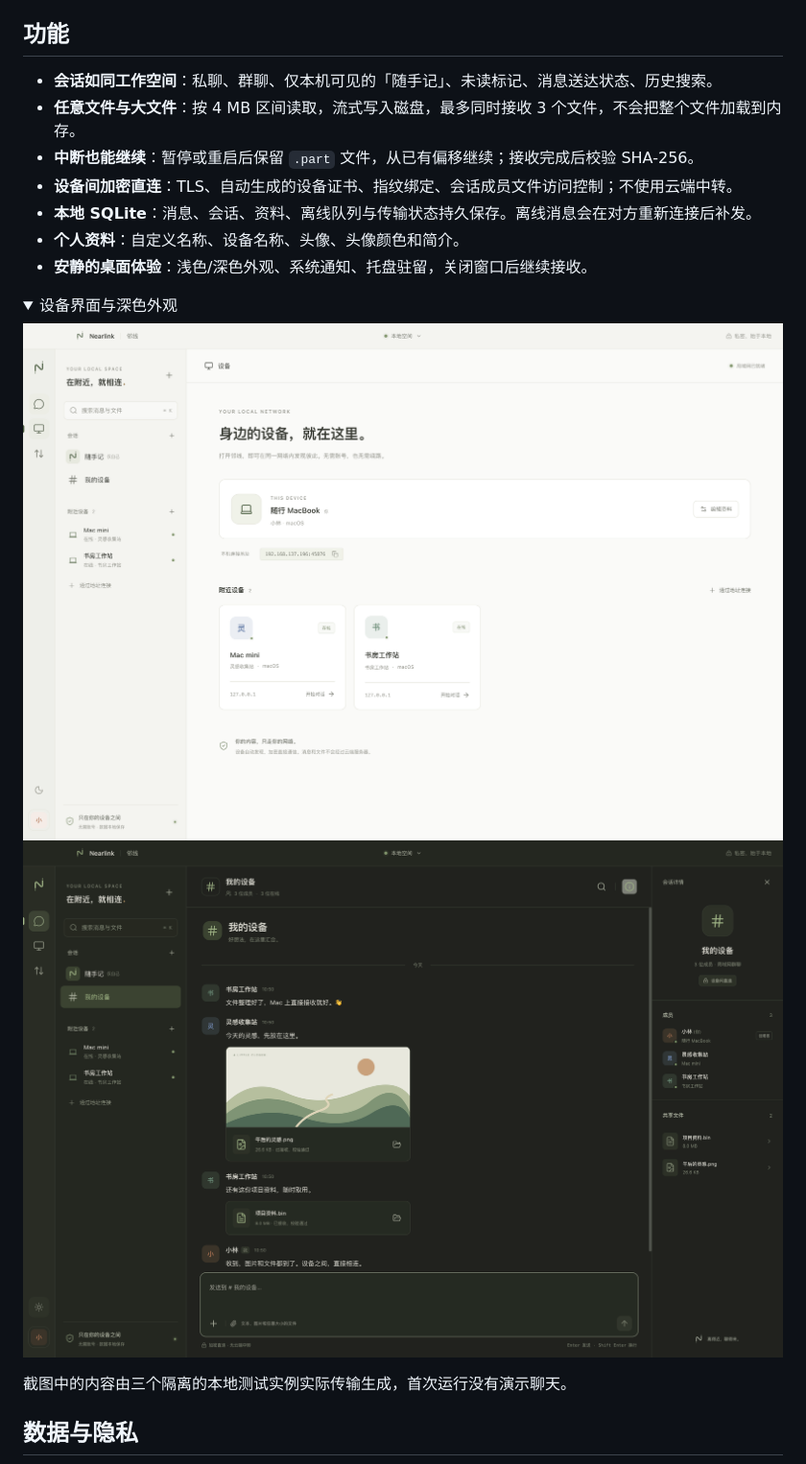
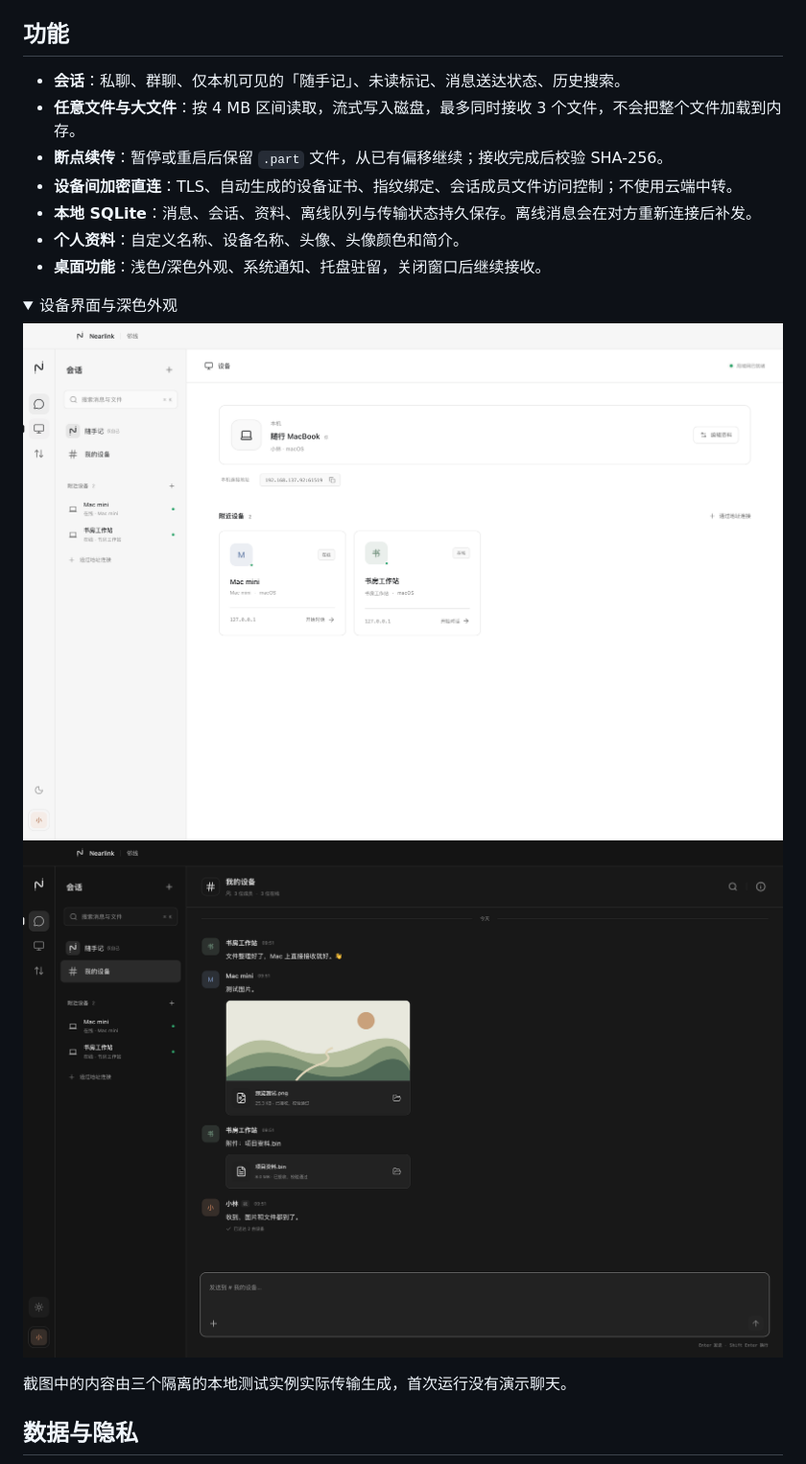
Before and after one commit to lanhas/nearlink, a Markdown page: README.md, the part around one of its changes. Shown at 96% size. GitHub-like rendering; pictures changed too: docs/assets/dark.png, docs/assets/devices.png; folded sections open.

```diff
--- a/README.md
+++ b/README.md
@@ -35,13 +34,13 @@
 
 ## 功能
 
-- **会话如同工作空间**：私聊、群聊、仅本机可见的「随手记」、未读标记、消息送达状态、历史搜索。
+- **会话**：私聊、群聊、仅本机可见的「随手记」、未读标记、消息送达状态、历史搜索。
 - **任意文件与大文件**：按 4 MB 区间读取，流式写入磁盘，最多同时接收 3 个文件，不会把整个文件加载到内存。
-- **中断也能继续**：暂停或重启后保留 `.part` 文件，从已有偏移继续；接收完成后校验 SHA-256。
+- **断点续传**：暂停或重启后保留 `.part` 文件，从已有偏移继续；接收完成后校验 SHA-256。
 - **设备间加密直连**：TLS、自动生成的设备证书、指纹绑定、会话成员文件访问控制；不使用云端中转。
 - **本地 SQLite**：消息、会话、资料、离线队列与传输状态持久保存。离线消息会在对方重新连接后补发。
 - **个人资料**：自定义名称、设备名称、头像、头像颜色和简介。
-- **安静的桌面体验**：浅色/深色外观、系统通知、托盘驻留，关闭窗口后继续接收。
+- **桌面功能**：浅色/深色外观、系统通知、托盘驻留，关闭窗口后继续接收。
 
 <details><summary>设备界面与深色外观</summary>
 <img src="docs/assets/devices.png" alt="设备列表与手动连接" />
```
Also changed, not shown: other parts of README.md (+0 -1 lines), docs/releases/v0.1.1.md (added, +9 -0 lines), docs/assets/chat.png, 8 other files.
